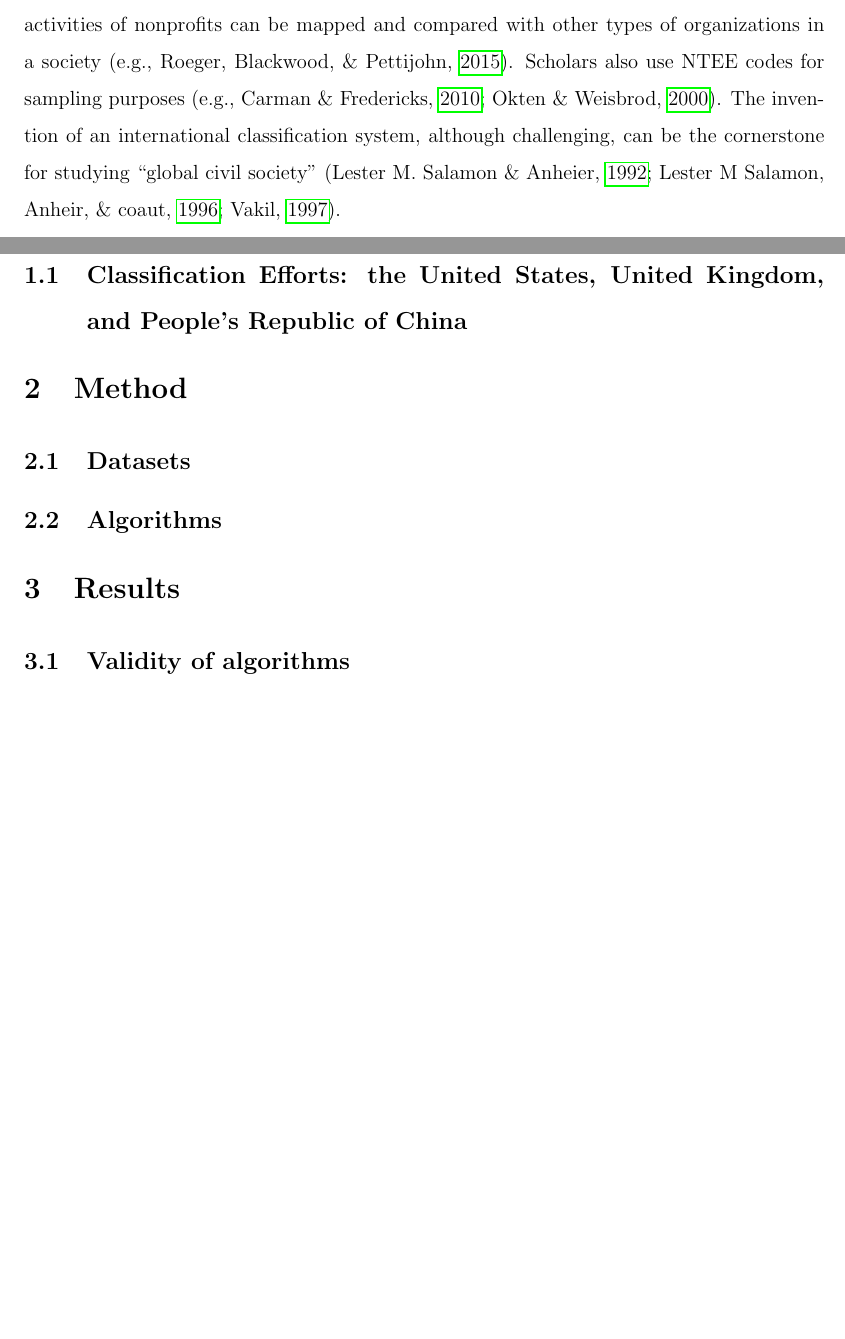
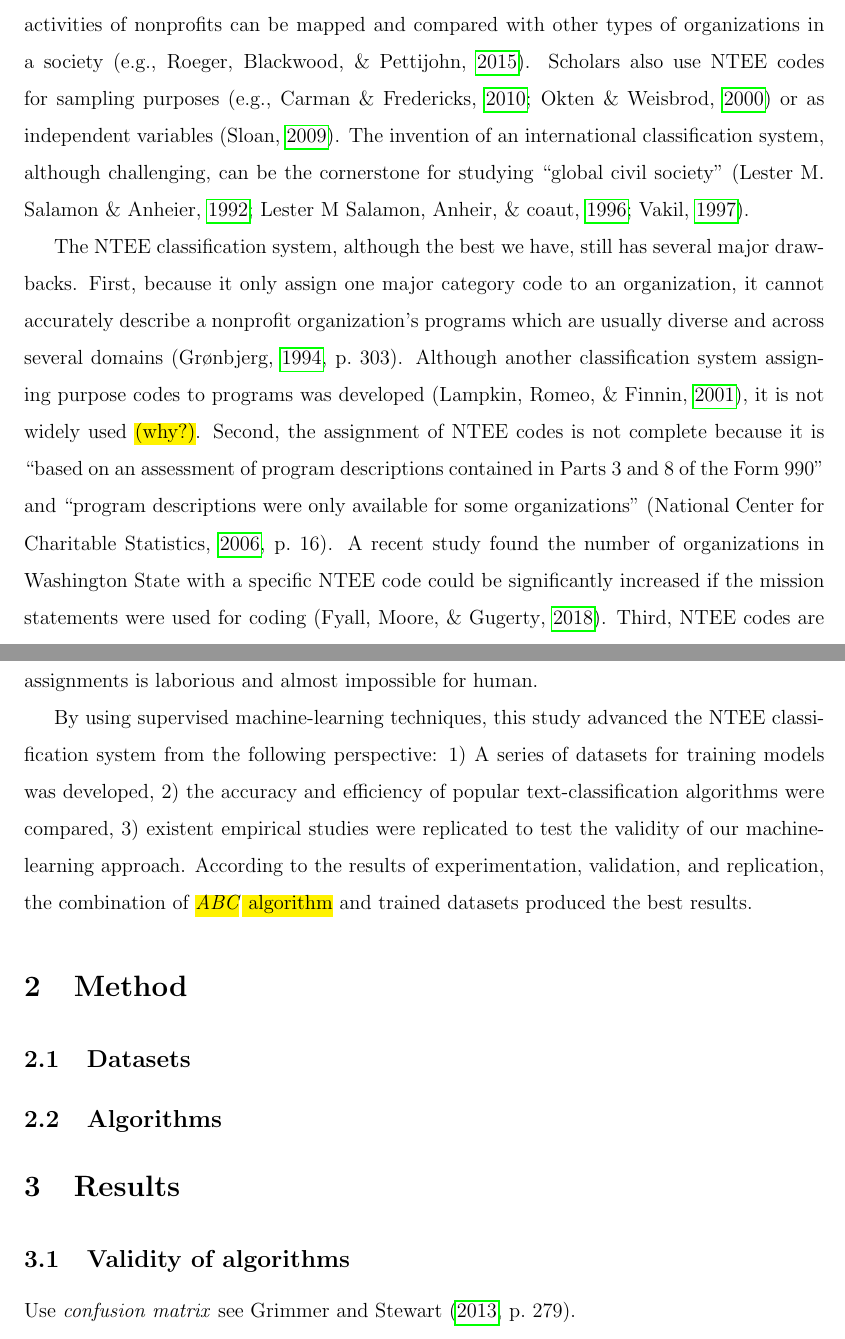
Before and after one commit to ma-ji/npo_classifier, a LaTeX paper (paper/npo_classifier_main.tex): two parts of pages 2 and 3 of 4 before the commit and two parts of pages 2 and 3 of 5 after it, joined at a grey line, cut so that both start at the same text, the shorter picture padded with empty space. The pictures show the PDF file paper/npo_classifier_main.pdf that the author committed with the source.

Commit message:
finishing draft intro

```diff
--- a/paper/npo_classifier_main.tex
+++ b/paper/npo_classifier_main.tex
@@ -37,3 +38,4 @@
 \setcounter{tocdepth}{2}
 
 
+\title{\textbf{\capitalisewords{A supervised machine-learning approach to multidimensional nonprofit classification system: Experimentation, validation, and replication}}}
@@ -61,7 +62,9 @@ Although the voluntary and philanthropic organizations have long been existent f
 
-Specifically, a classification system like NTEE has been used for many practical and academic purposes. For example, it provides a framework on which the social and economic activities of nonprofits can be mapped and compared with other types of organizations in a society \parencite[e.g.,][]{RoegerNonprofitSectorIts2015}. Scholars also use NTEE codes for sampling purposes \parencite[e.g.,][]{OktenDeterminantsdonationsprivate2000a,CarmanEvaluationCapacityNonprofit2010}. The invention of an international classification system, although challenging, can be the cornerstone for studying ``global civil society'' \parencite{VakilConfrontingclassificationproblem1997,Salamonsearchnonprofitsector1992,Salamoninternationalclassificationnonprofit1996}.
+Specifically, a classification system like NTEE has been used for many practical and academic purposes. For example, it provides a framework on which the social and economic activities of nonprofits can be mapped and compared with other types of organizations in a society \parencite[e.g.,][]{RoegerNonprofitSectorIts2015}. Scholars also use NTEE codes for sampling purposes \parencite[e.g.,][]{OktenDeterminantsdonationsprivate2000a,CarmanEvaluationCapacityNonprofit2010} or as independent variables \parencite{SloanEffectsNonprofitAccountability2009}. The invention of an international classification system, although challenging, can be the cornerstone for studying ``global civil society'' \parencite{VakilConfrontingclassificationproblem1997,Salamonsearchnonprofitsector1992,Salamoninternationalclassificationnonprofit1996}.
 
-\subsection{Classification Efforts: the United States, United Kingdom, and People's Republic of China}
+The NTEE classification system, although the best we have, still has several major drawbacks. First, because it only assign one major category code to an organization, it cannot accurately describe a nonprofit organization's programs which are usually diverse and across several domains \parencite[303]{GronbjergUsingNTEEclassify1994}. Although another classification system assigning purpose codes to programs was developed \parencite{LampkinIntroducingNonprofitProgram2001}, it is not widely used \hl{(why?)}. Second, the assignment of NTEE codes is not complete because it is ``based on an assessment of program descriptions contained in Parts 3 and 8 of the Form 990'' and ``program descriptions were only available for some organizations'' \parencite[16]{NationalCenterforCharitableStatisticsGuideUsingNCCS2006}. A recent study found the number of organizations in Washington State with a specific NTEE code could be significantly increased if the mission statements were used for coding \parencite{FyallNTEECodesOpportunities2018}. Third, NTEE codes are static but nonprofit organizations' activities may change over time. Recoding existent NTEE assignments is laborious and almost impossible for human.
+
+By using supervised machine-learning techniques, this study advanced the NTEE classification system from the following perspective: 1) A series of datasets for training models was developed, 2) the accuracy and efficiency of popular text-classification algorithms were compared, 3) existent empirical studies were replicated to test the validity of our machine-learning approach. According to the results of experimentation, validation, and replication, the combination of \hl{\textit{ABC} algorithm} and trained datasets produced the best results.
 
 \section{Method}
 \subsection{Datasets}
@@ -71,9 +74,11 @@ Specifically, a classification system like NTEE has been used for many practical
 \section{Results}
 \subsection{Validity of algorithms}
 
-\subsection{Applying the International Nonprofit Classification System: Descriptive analysis of three countries}
+Use \textit{confusion matrix} see \textcite[279]{GrimmerTextDataPromise2013}.
 
-\subsection{Applying the International Nonprofit Classification System: Replication studies}
+\subsection{Applying the International Nonprofit Classification System: Descriptive analysis}
+
+\subsection{Applying the International Nonprofit Classification System: Replication of empirical studies}
 
 
 \printbibliography
```
Also changed, not shown: paper/aux_output/npo_classifier_main.bbl, paper/aux_output/npo_classifier_main.pdf, paper/npo_classifier_main.pdf, paper/npo_classifier_main.tex (6 more changed lines), 8 other files.
